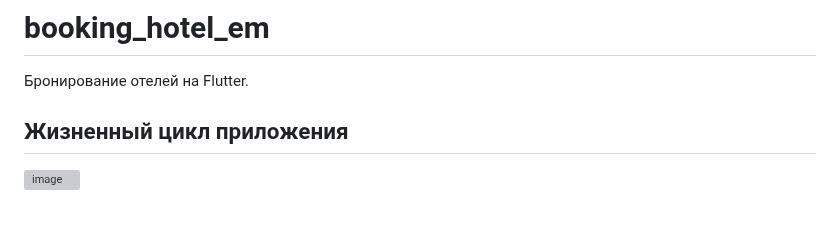
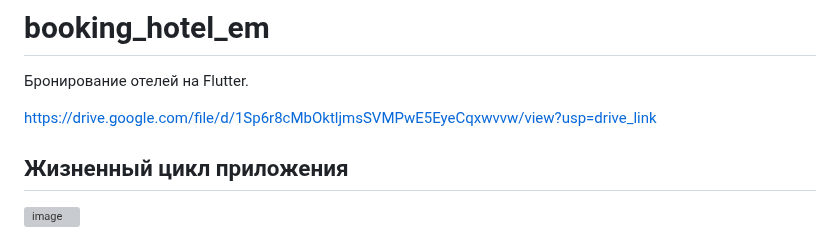
Before and after one commit to DelayStepback/booking_hotel_em, a Markdown page: README.md, the part around the change. Rendered like a GitHub page; blank space fills up the shorter version; grey boxes are pictures that could not be loaded.

```diff
--- a/README.md
+++ b/README.md
@@ -1,6 +1,8 @@
 # booking_hotel_em
 
 Бронирование отелей на Flutter.
+
+https://drive.google.com/file/d/1Sp6r8cMbOktljmsSVMPwE5EyeCqxwvvw/view?usp=drive_link
 
 ## Жизненный цикл приложения
 
```
